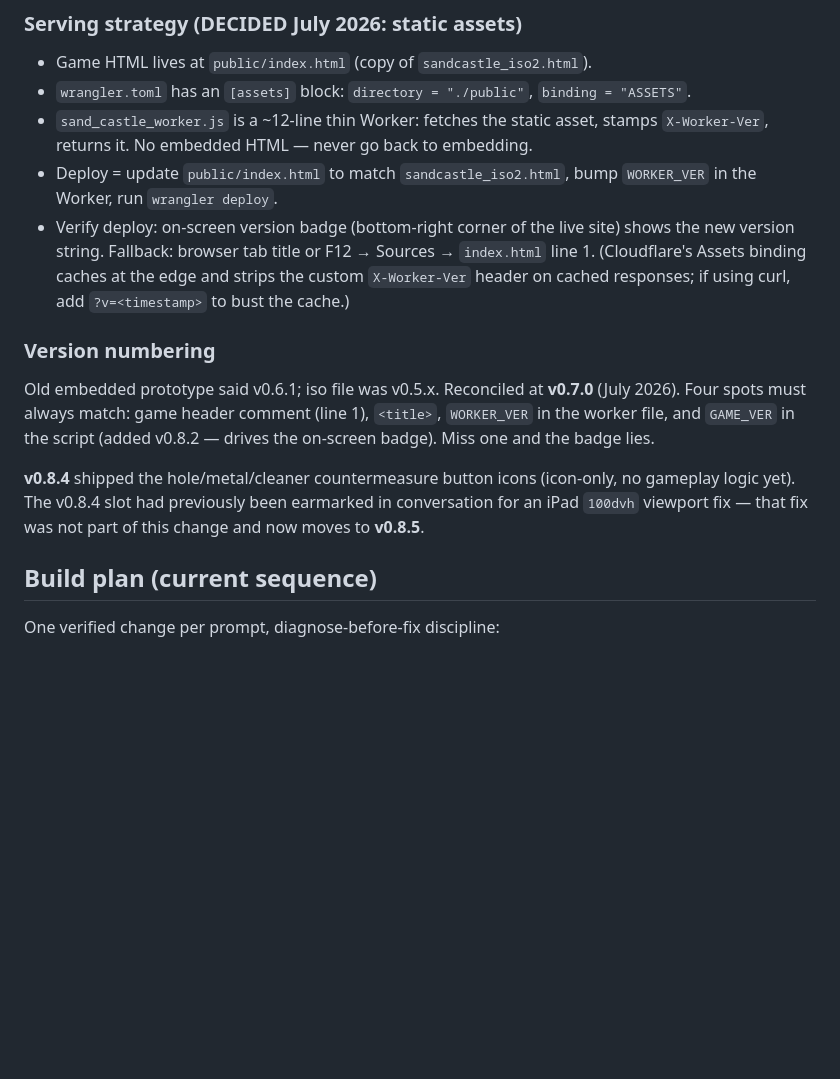
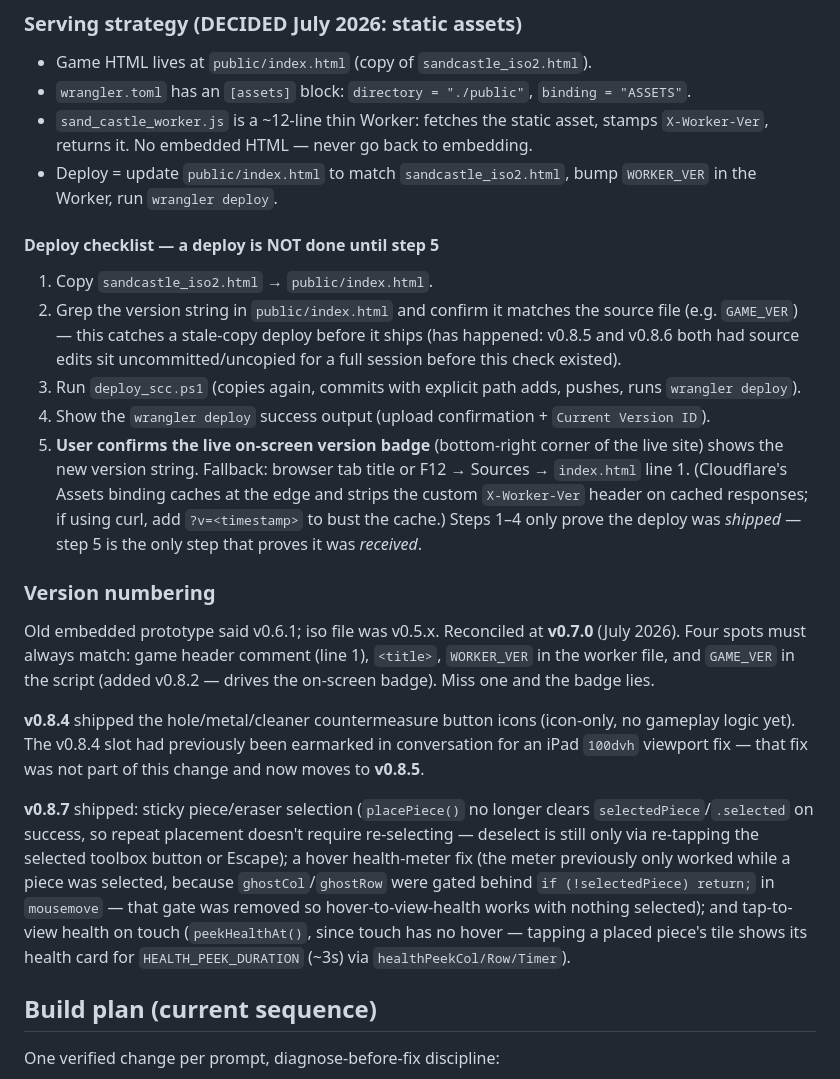
Before and after one commit to Productionboyz-hub/Sand-Castle-Crashers, a Markdown page: CLAUDE.md, the part around the change. Rendered like a GitHub page; blank space fills up the shorter version.

Commit message:
docs: v0.8.7 notes + deploy checklist
Documents sticky selection / hover-health-meter fix / tap-to-view for
v0.8.7, and adds the 5-step deploy checklist (copy, version grep,
deploy_scc.ps1, wrangler output, live-badge confirmation) so a deploy
isn't considered done until the badge is verified live.

```diff
--- a/CLAUDE.md
+++ b/CLAUDE.md
@@ -162,11 +162,25 @@ so a deploy can be confirmed via browser dev tools → Network → response head
   stamps `X-Worker-Ver`, returns it. No embedded HTML — never go back to embedding.
 - Deploy = update `public/index.html` to match `sandcastle_iso2.html`, bump
   `WORKER_VER` in the Worker, run `wrangler deploy`.
-- Verify deploy: on-screen version badge (bottom-right corner of the live site)
-  shows the new version string. Fallback: browser tab title or F12 → Sources →
-  `index.html` line 1. (Cloudflare's Assets binding caches at the edge and
-  strips the custom `X-Worker-Ver` header on cached responses; if using curl,
-  add `?v=<timestamp>` to bust the cache.)
+
+#### Deploy checklist — a deploy is NOT done until step 5
+
+1. Copy `sandcastle_iso2.html` → `public/index.html`.
+2. Grep the version string in `public/index.html` and confirm it matches
+   the source file (e.g. `GAME_VER`) — this catches a stale-copy deploy
+   before it ships (has happened: v0.8.5 and v0.8.6 both had source edits
+   sit uncommitted/uncopied for a full session before this check existed).
+3. Run `deploy_scc.ps1` (copies again, commits with explicit path adds,
+   pushes, runs `wrangler deploy`).
+4. Show the `wrangler deploy` success output (upload confirmation +
+   `Current Version ID`).
+5. **User confirms the live on-screen version badge** (bottom-right corner
+   of the live site) shows the new version string. Fallback: browser tab
+   title or F12 → Sources → `index.html` line 1. (Cloudflare's Assets
+   binding caches at the edge and strips the custom `X-Worker-Ver` header
+   on cached responses; if using curl, add `?v=<timestamp>` to bust the
+   cache.) Steps 1–4 only prove the deploy was *shipped* — step 5 is the
+   only step that proves it was *received*.
 
 ### Version numbering
 
@@ -180,6 +194,17 @@ lies.
 (icon-only, no gameplay logic yet). The v0.8.4 slot had previously been
 earmarked in conversation for an iPad `100dvh` viewport fix — that fix was
 not part of this change and now moves to **v0.8.5**.
+
+**v0.8.7** shipped: sticky piece/eraser selection (`placePiece()` no longer
+clears `selectedPiece`/`.selected` on success, so repeat placement doesn't
+require re-selecting — deselect is still only via re-tapping the selected
+toolbox button or Escape); a hover health-meter fix (the meter previously
+only worked while a piece was selected, because `ghostCol`/`ghostRow` were
+gated behind `if (!selectedPiece) return;` in `mousemove` — that gate was
+removed so hover-to-view-health works with nothing selected); and
+tap-to-view health on touch (`peekHealthAt()`, since touch has no hover —
+tapping a placed piece's tile shows its health card for
+`HEALTH_PEEK_DURATION` (~3s) via `healthPeekCol/Row/Timer`).
 
 ## Build plan (current sequence)
 
```
